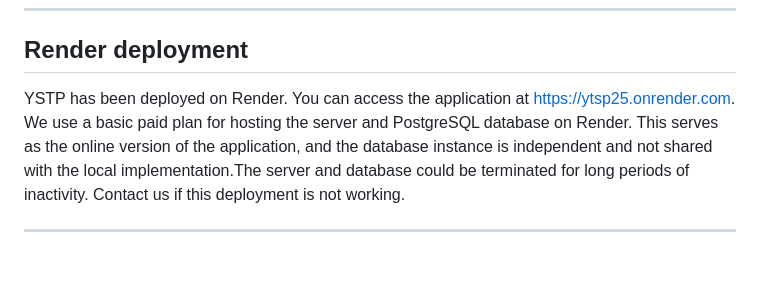
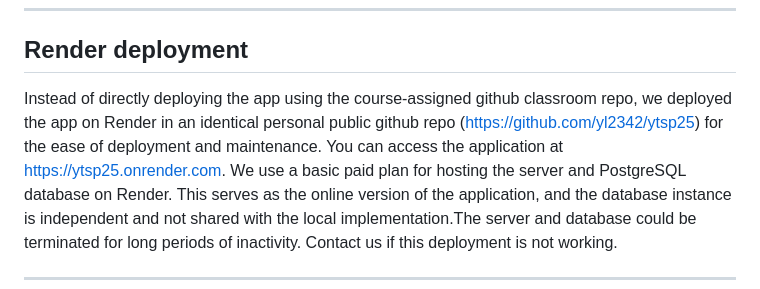
Before and after one commit to yl2342/ytsp25, a Markdown page: README.md, the part around the change. Drawn GitHub-style; blank space fills up the shorter version.

```diff
--- a/README.md
+++ b/README.md
@@ -185,8 +185,7 @@ ytsp/
 
 ## Render deployment
 
-
-YSTP has been deployed on Render. You can access the application at https://ytsp25.onrender.com.
+Instead of directly deploying the app using the course-assigned github classroom repo, we deployed the app on Render in an identical personal public github repo (https://github.com/yl2342/ytsp25) for the ease of deployment and maintenance. You can access the application at https://ytsp25.onrender.com.
 We use a basic paid plan for hosting the server and PostgreSQL database on Render. This serves as the online version of the application, and the database instance is independent and not shared with the local implementation.The server and database could be terminated for long periods of inactivity. Contact us if this deployment is not working.
 
 ---
```
